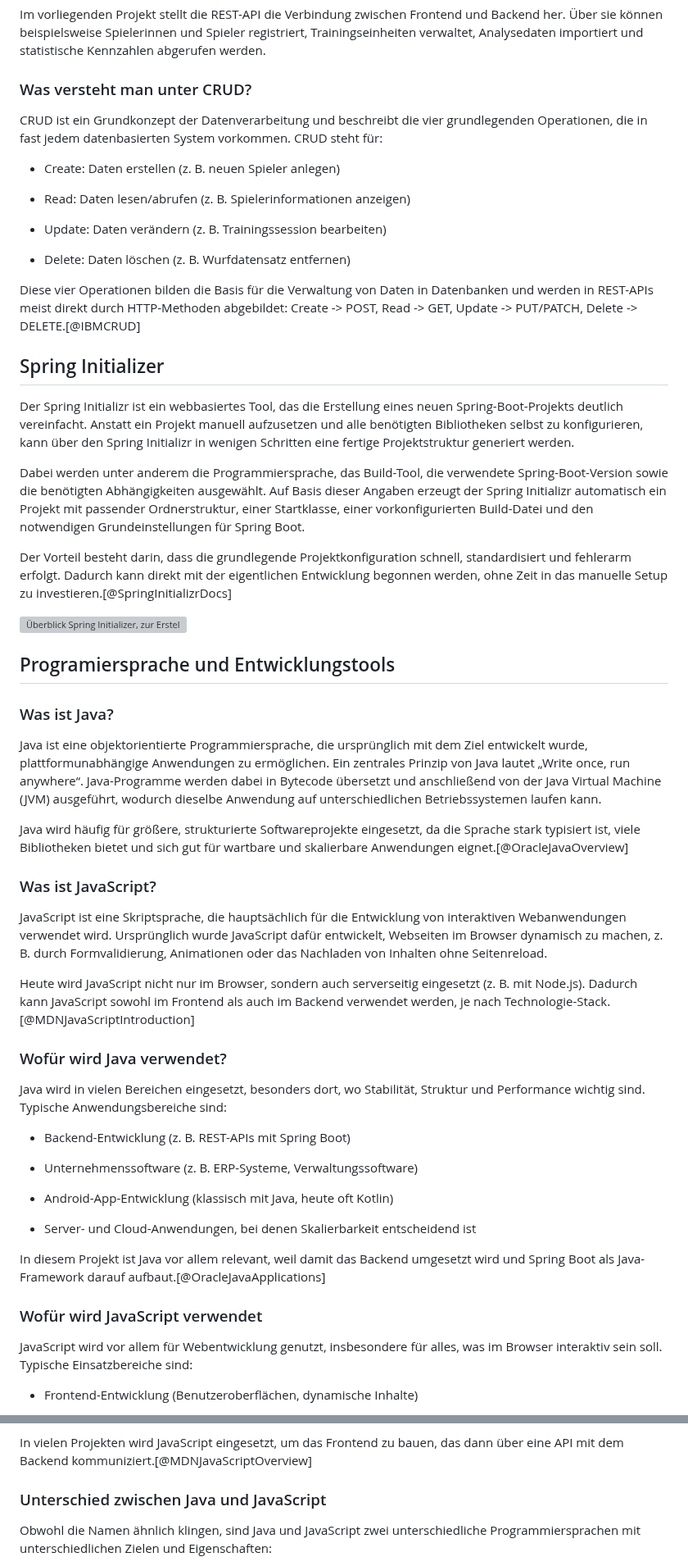
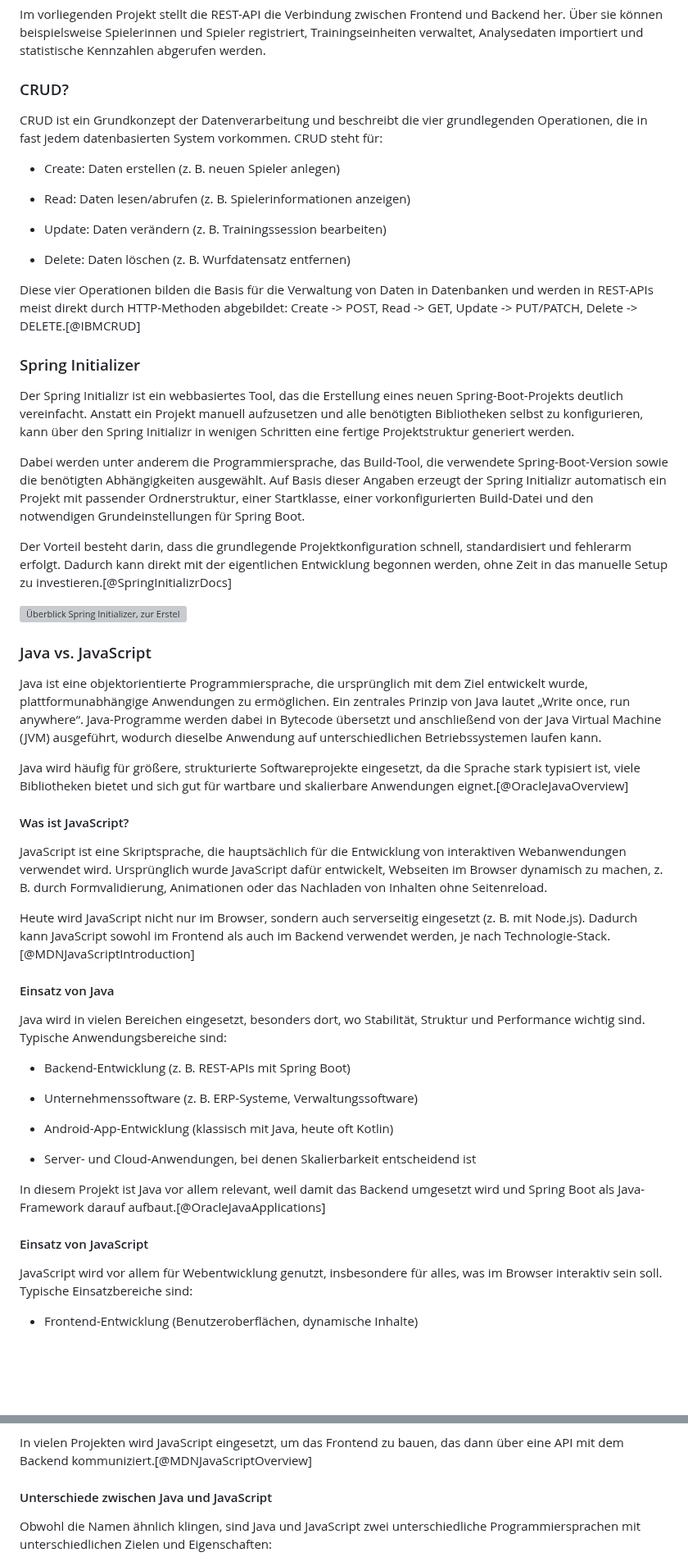
Before and after one commit to DerGuteMann37/DA_2526_Baskettball-Effizienssteigerung-durch-Videoanalyse, a Markdown page: Diplomarbeit/33-ausarbeitung-Gutmann.md, 2 parts joined by grey strips. Shown at 82% size. GitHub-like rendering; blank space fills up the shorter version; grey boxes are pictures that could not be loaded.

Commit message:
inhaltv gutmann

```diff
--- a/Diplomarbeit/33-ausarbeitung-Gutmann.md
+++ b/Diplomarbeit/33-ausarbeitung-Gutmann.md
@@ -66,7 +65,7 @@ Ein wesentliches Merkmal von REST ist außerdem die Statelessness. Das bedeutet,
 
 Im vorliegenden Projekt stellt die REST-API die Verbindung zwischen Frontend und Backend her. Über sie können beispielsweise Spielerinnen und Spieler registriert, Trainingseinheiten verwaltet, Analysedaten importiert und statistische Kennzahlen abgerufen werden.
 
-### Was versteht man unter CRUD?
+### CRUD?
 CRUD ist ein Grundkonzept der Datenverarbeitung und beschreibt die vier grundlegenden Operationen, die in fast jedem datenbasierten System vorkommen. CRUD steht für:
 
   - Create: Daten erstellen (z. B. neuen Spieler anlegen)
@@ -79,7 +78,7 @@ CRUD ist ein Grundkonzept der Datenverarbeitung und beschreibt die vier grundleg
 
 Diese vier Operationen bilden die Basis für die Verwaltung von Daten in Datenbanken und werden in REST-APIs meist direkt durch HTTP-Methoden abgebildet: Create -> POST, Read -> GET, Update -> PUT/PATCH, Delete -> DELETE.[@IBMCRUD]
 
-## Spring Initializer
+### Spring Initializer
 Der Spring Initializr ist ein webbasiertes Tool, das die Erstellung eines neuen Spring-Boot-Projekts deutlich vereinfacht. Anstatt ein Projekt manuell aufzusetzen und alle benötigten Bibliotheken selbst zu konfigurieren, kann über den Spring Initializr in wenigen Schritten eine fertige Projektstruktur generiert werden.
 
 Dabei werden unter anderem die Programmiersprache, das Build-Tool, die verwendete Spring-Boot-Version sowie die benötigten Abhängigkeiten ausgewählt. Auf Basis dieser Angaben erzeugt der Spring Initializr automatisch ein Projekt mit passender Ordnerstruktur, einer Startklasse, einer vorkonfigurierten Build-Datei und den notwendigen Grundeinstellungen für Spring Boot.
@@ -88,19 +87,17 @@ Der Vorteil besteht darin, dass die grundlegende Projektkonfiguration schnell, s
 
 ![Überblick Spring Initializer, zur Erstellung des Projekts](img/SpringInitializer.png)
 
-## Programiersprache und Entwicklungstools
-
-### Was ist Java?
+### Java vs. JavaScript
 Java ist eine objektorientierte Programmiersprache, die ursprünglich mit dem Ziel entwickelt wurde, plattformunabhängige Anwendungen zu ermöglichen. Ein zentrales Prinzip von Java lautet „Write once, run anywhere“. Java-Programme werden dabei in Bytecode übersetzt und anschließend von der Java Virtual Machine (JVM) ausgeführt, wodurch dieselbe Anwendung auf unterschiedlichen Betriebssystemen laufen kann.
 
 Java wird häufig für größere, strukturierte Softwareprojekte eingesetzt, da die Sprache stark typisiert ist, viele Bibliotheken bietet und sich gut für wartbare und skalierbare Anwendungen eignet.[@OracleJavaOverview]
 
-### Was ist JavaScript?
+#### Was ist JavaScript?
 JavaScript ist eine Skriptsprache, die hauptsächlich für die Entwicklung von interaktiven Webanwendungen verwendet wird. Ursprünglich wurde JavaScript dafür entwickelt, Webseiten im Browser dynamisch zu machen, z. B. durch Formvalidierung, Animationen oder das Nachladen von Inhalten ohne Seitenreload.
 
 Heute wird JavaScript nicht nur im Browser, sondern auch serverseitig eingesetzt (z. B. mit Node.js). Dadurch kann JavaScript sowohl im Frontend als auch im Backend verwendet werden, je nach Technologie-Stack.[@MDNJavaScriptIntroduction]
 
-### Wofür wird Java verwendet?
+#### Einsatz von Java
 Java wird in vielen Bereichen eingesetzt, besonders dort, wo Stabilität, Struktur und Performance wichtig sind. Typische Anwendungsbereiche sind:
 
   - Backend-Entwicklung (z. B. REST-APIs mit Spring Boot)
@@ -113,7 +110,7 @@ Java wird in vielen Bereichen eingesetzt, besonders dort, wo Stabilität, Strukt
 
 In diesem Projekt ist Java vor allem relevant, weil damit das Backend umgesetzt wird und Spring Boot als Java-Framework darauf aufbaut.[@OracleJavaApplications]
 
-### Wofür wird JavaScript verwendet
+#### Einsatz von JavaScript
 JavaScript wird vor allem für Webentwicklung genutzt, insbesondere für alles, was im Browser interaktiv sein soll. Typische Einsatzbereiche sind:
 
   - Frontend-Entwicklung (Benutzeroberflächen, dynamische Inhalte)
@@ -126,7 +123,7 @@ JavaScript wird vor allem für Webentwicklung genutzt, insbesondere für alles,
 
 In vielen Projekten wird JavaScript eingesetzt, um das Frontend zu bauen, das dann über eine API mit dem Backend kommuniziert.[@MDNJavaScriptOverview]
 
-### Unterschied zwischen Java und JavaScript
+#### Unterschiede zwischen Java und JavaScript
 Obwohl die Namen ähnlich klingen, sind Java und JavaScript zwei unterschiedliche Programmiersprachen mit unterschiedlichen Zielen und Eigenschaften:
 
   - **Syntax und Konzept:** Java ist objektorientiert und stark typisiert, während JavaScript dynamisch typisiert ist und flexibler verwendet werden kann.
```
Also changed, not shown: other parts of Diplomarbeit/33-ausarbeitung-Gutmann.md (+29 -33 lines).
